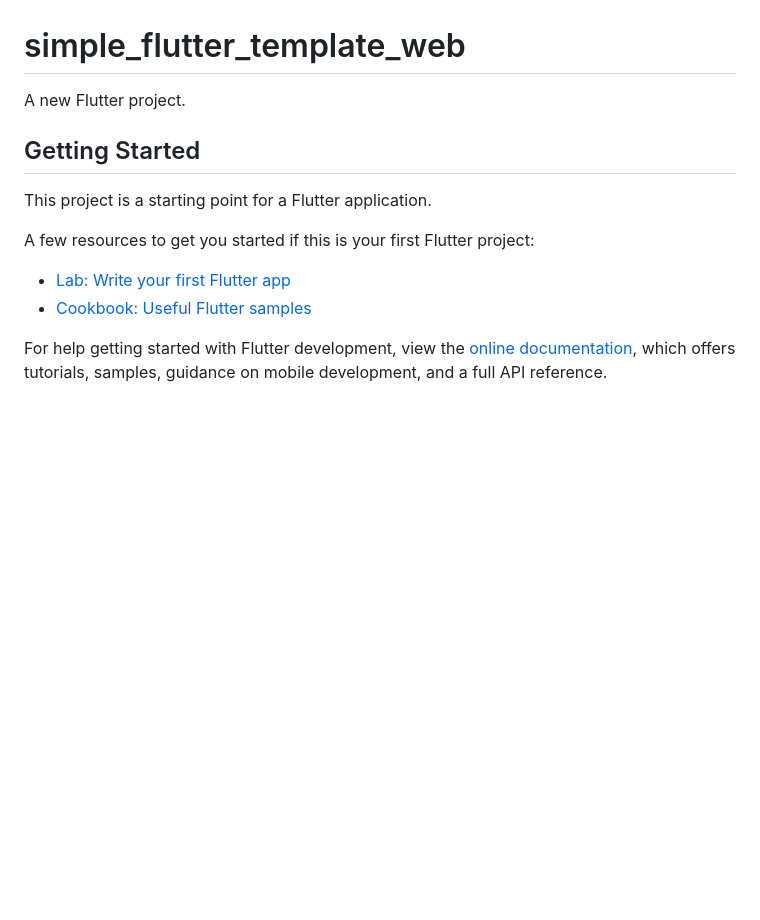
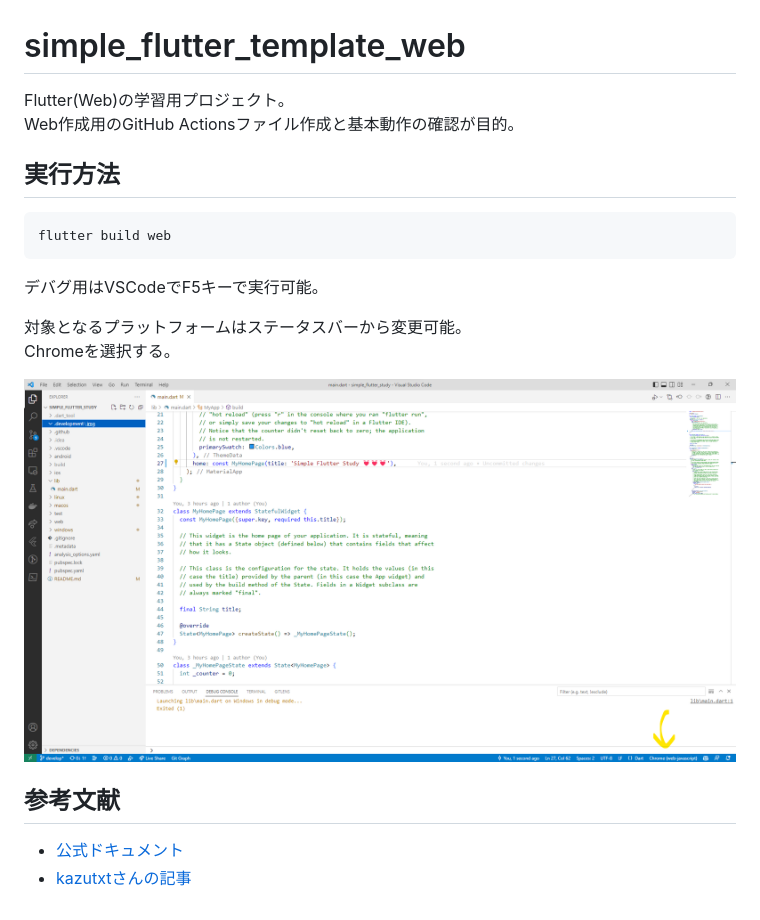
Before and after one commit to osawa-koki/simple_flutter_template_web, a Markdown page: README.md, the part around the change. Rendered like a GitHub page; pictures changed too: .development/img/target_platform.png (added); blank space fills up the shorter version.

Commit message:
README書いた。

````diff
--- a/README.md
+++ b/README.md
@@ -1,16 +1,22 @@
 # simple_flutter_template_web
 
-A new Flutter project.
+Flutter(Web)の学習用プロジェクト。
+Web作成用のGitHub Actionsファイル作成と基本動作の確認が目的。
 
-## Getting Started
+## 実行方法
 
-This project is a starting point for a Flutter application.
+```shell
+flutter build web
+```
 
-A few resources to get you started if this is your first Flutter project:
+デバグ用はVSCodeでF5キーで実行可能。
 
-- [Lab: Write your first Flutter app](https://docs.flutter.dev/get-started/codelab)
-- [Cookbook: Useful Flutter samples](https://docs.flutter.dev/cookbook)
+対象となるプラットフォームはステータスバーから変更可能。
+Chromeを選択する。
 
-For help getting started with Flutter development, view the
-[online documentation](https://docs.flutter.dev/), which offers tutorials,
-samples, guidance on mobile development, and a full API reference.
+![プラットフォームの選択](./.development/img/target_platform.png)
+
+## 参考文献
+
+- [公式ドキュメント](https://docs.flutter.dev/get-started/install)
+- [kazutxtさんの記事](https://zenn.dev/kazutxt/books/flutter_practice_introduction/viewer/01_chapter0_aboutme)
````
